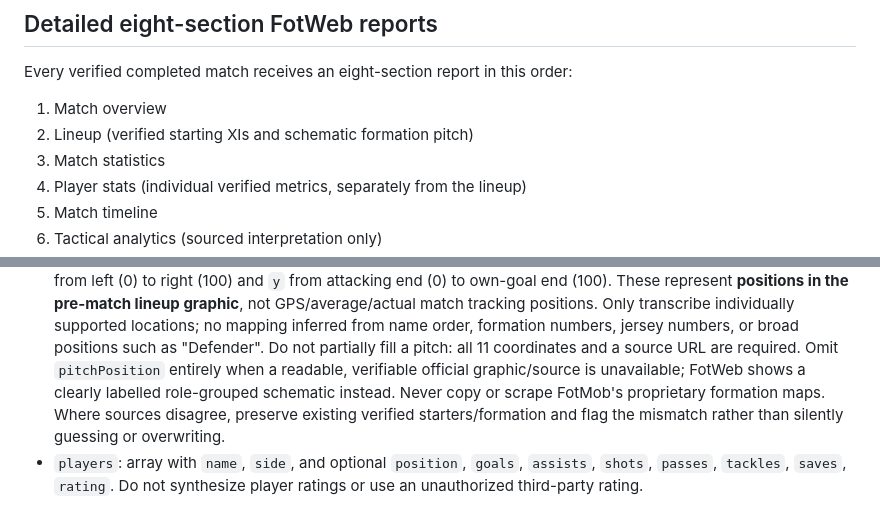
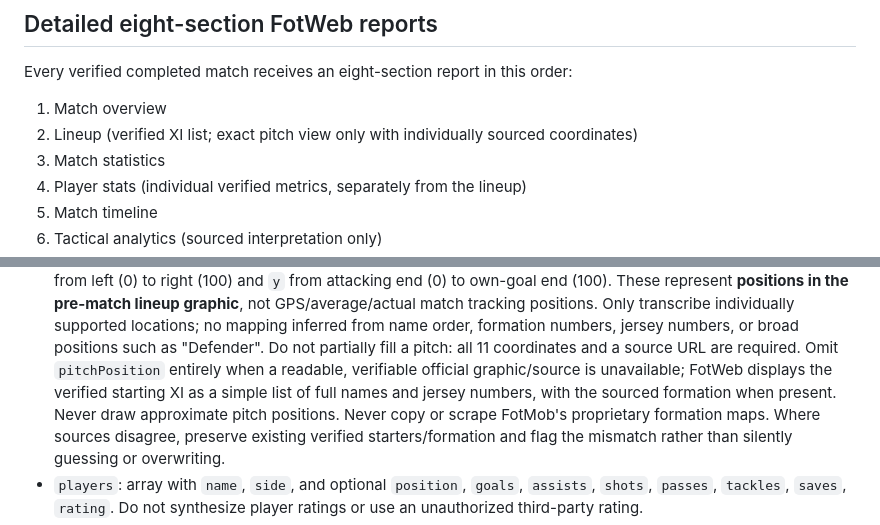
Before and after one commit to ibasilbinu/fotweb-by-basil, a Markdown page: POST_MATCH_UPDATES.md, 2 parts joined by grey strips. Rendered like a GitHub page.

Commit message:
Require verified XI list fallback instead of approximate pitch positions

```diff
--- a/POST_MATCH_UPDATES.md
+++ b/POST_MATCH_UPDATES.md
@@ -111,7 +111,7 @@ fixtures do not show stream buttons.
 
 Every verified completed match receives an eight-section report in this order:
 1. Match overview
-2. Lineup (verified starting XIs and schematic formation pitch)
+2. Lineup (verified XI list; exact pitch view only with individually sourced coordinates)
 3. Match statistics
 4. Player stats (individual verified metrics, separately from the lineup)
 5. Match timeline
@@ -169,8 +169,9 @@ Optional record fields:
   formation numbers, jersey numbers, or broad positions such as "Defender".
   Do not partially fill a pitch: all 11 coordinates and a source URL are
   required. Omit `pitchPosition` entirely when a readable, verifiable official
-  graphic/source is unavailable; FotWeb shows a clearly labelled role-grouped
-  schematic instead. Never copy or scrape FotMob's proprietary formation maps.
+  graphic/source is unavailable; FotWeb displays the verified starting XI
+  as a simple list of full names and jersey numbers, with the sourced formation
+  when present. Never draw approximate pitch positions. Never copy or scrape FotMob's proprietary formation maps.
   Where sources disagree, preserve existing verified starters/formation and
   flag the mismatch rather than silently guessing or overwriting.
 - `players`: array with `name`, `side`, and optional `position`, `goals`,
```
